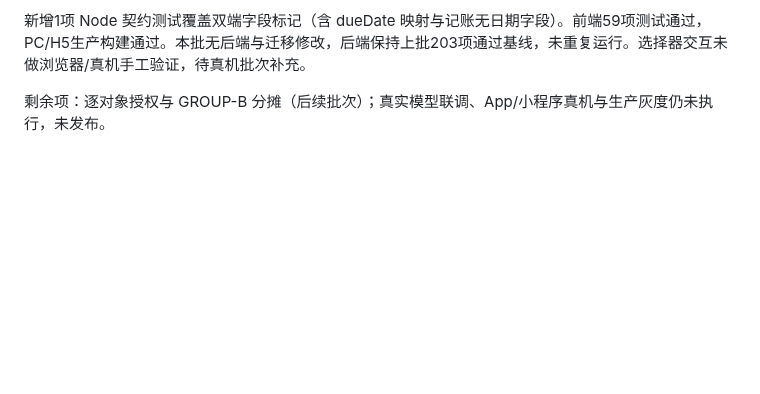
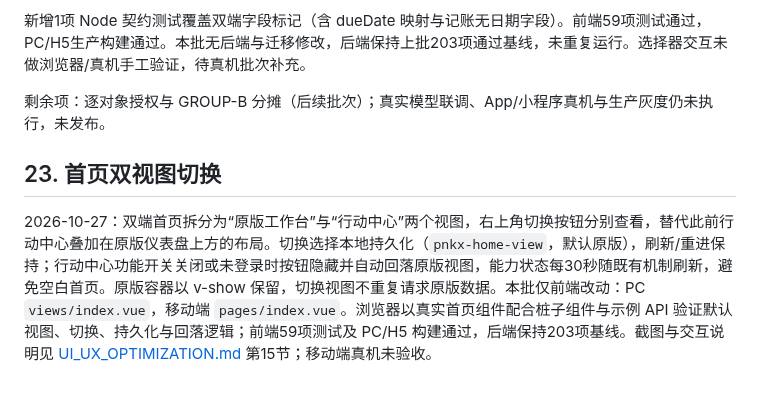
Before and after one commit to PhyQxx/pnkx, a Markdown page: docs/FUNCTION_OPTIMIZATION_IMPLEMENTATION.md, the part around the change. Drawn GitHub-style; blank space fills up the shorter version.

```diff
--- a/docs/FUNCTION_OPTIMIZATION_IMPLEMENTATION.md
+++ b/docs/FUNCTION_OPTIMIZATION_IMPLEMENTATION.md
@@ -442,3 +442,7 @@ PC 悬浮助手接入聊天历史：每次页面加载开启新会话编号，
 新增1项 Node 契约测试覆盖双端字段标记（含 dueDate 映射与记账无日期字段）。前端59项测试通过，PC/H5生产构建通过。本批无后端与迁移修改，后端保持上批203项通过基线，未重复运行。选择器交互未做浏览器/真机手工验证，待真机批次补充。
 
 剩余项：逐对象授权与 GROUP-B 分摊（后续批次）；真实模型联调、App/小程序真机与生产灰度仍未执行，未发布。
+
+## 23. 首页双视图切换
+
+2026-10-27：双端首页拆分为“原版工作台”与“行动中心”两个视图，右上角切换按钮分别查看，替代此前行动中心叠加在原版仪表盘上方的布局。切换选择本地持久化（`pnkx-home-view`，默认原版），刷新/重进保持；行动中心功能开关关闭或未登录时按钮隐藏并自动回落原版视图，能力状态每30秒随既有机制刷新，避免空白首页。原版容器以 v-show 保留，切换视图不重复请求原版数据。本批仅前端改动：PC `views/index.vue`，移动端 `pages/index.vue`。浏览器以真实首页组件配合桩子组件与示例 API 验证默认视图、切换、持久化与回落逻辑；前端59项测试及 PC/H5 构建通过，后端保持203项基线。截图与交互说明见 [UI_UX_OPTIMIZATION.md](UI_UX_OPTIMIZATION.md) 第15节；移动端真机未验收。
```
Also changed, not shown: docs/FUNCTION_DESIGN_OPTIMIZATION.md (+4 -0 lines), docs/UI_UX_OPTIMIZATION.md (+16 -0 lines), docs/ui-review/14-action-center-pc-default.png (added), docs/ui-review/15-action-center-pc-expanded.png (added), docs/ui-review/16-home-classic-view.png (added), docs/ui-review/17-home-center-view.png (added), 2 other files.
